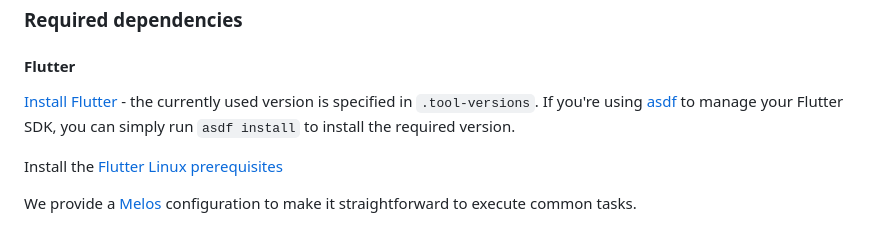
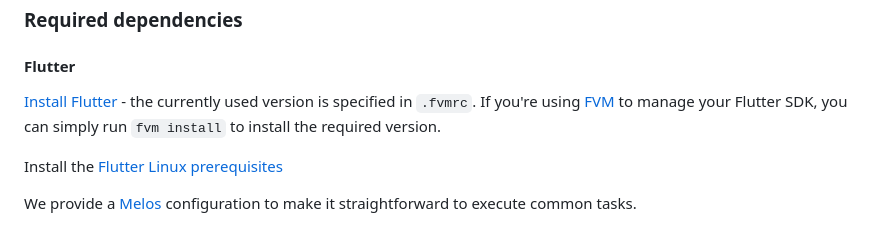
Before and after one commit to canonical/desktop-security-center, a Markdown page: CONTRIBUTING.md, the part around the change. GitHub-like rendering.

Commit message:
docs(CONTRIBUTING): asdf -> fvm

```diff
--- a/CONTRIBUTING.md
+++ b/CONTRIBUTING.md
@@ -100,9 +100,9 @@ to minimize diff review.
 #### Flutter
 
 [Install Flutter](https://flutter.dev/docs/get-started/install/linux) - the
-currently used version is specified in `.tool-versions`. If you're using
-[asdf](https://asdf-vm.com/) to manage your Flutter SDK, you can simply run
-`asdf install` to install the required version.
+currently used version is specified in `.fvmrc`. If you're using
+[FVM](https://fvm.app/) to manage your Flutter SDK, you can simply run
+`fvm install` to install the required version.
 
 Install the [Flutter Linux prerequisites](https://docs.flutter.dev/get-started/install/linux#linux-prerequisites)
 
```
